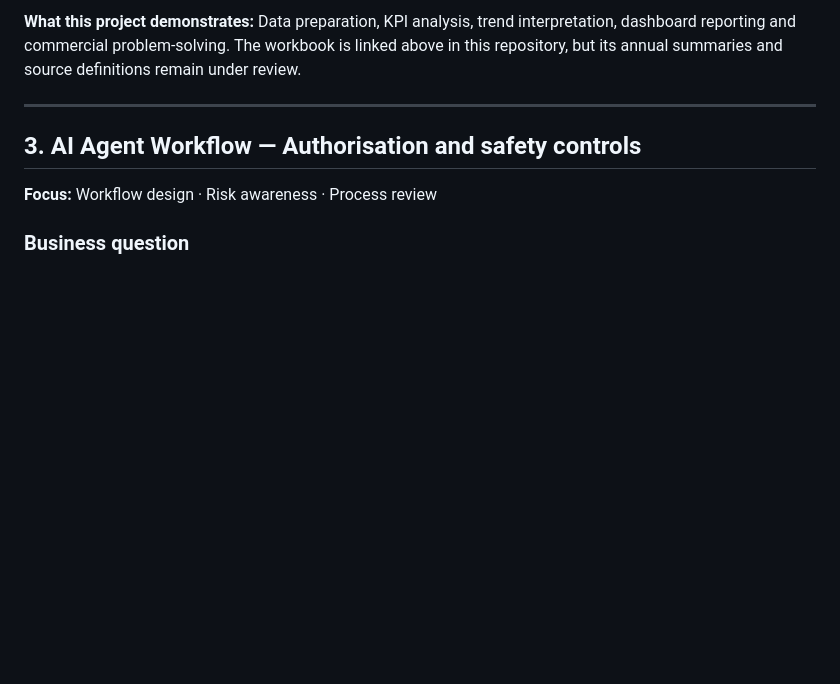
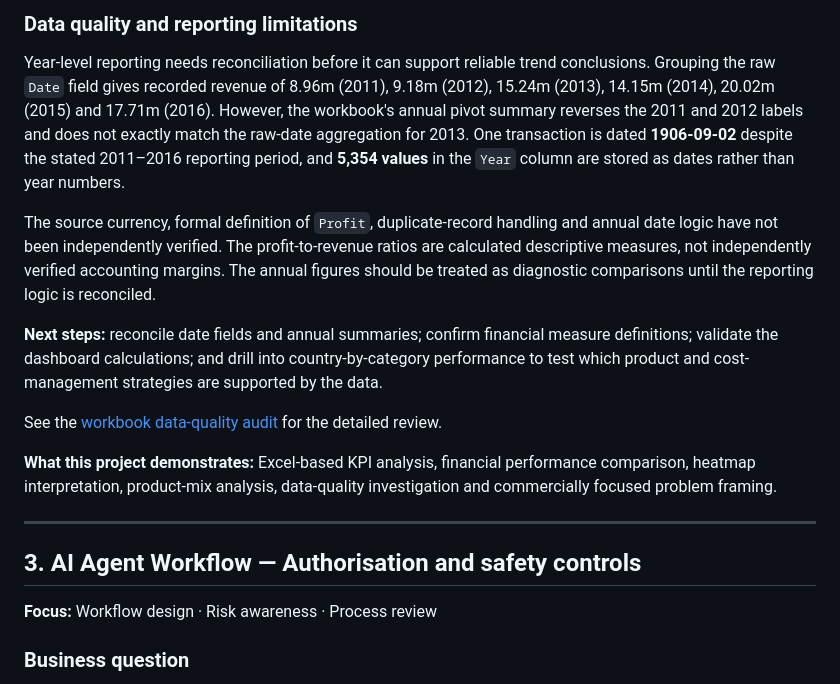
Before and after one commit to denilthaks/SubashtheAnalyst, a Markdown page: README.md, the part around one of its changes. Drawn GitHub-style; blank space fills up the shorter version.

```diff
--- a/README.md
+++ b/README.md
@@ -222,5 +215,15 @@ flowchart TD
 
-**What this project demonstrates:** Data preparation, KPI analysis, trend interpretation, dashboard reporting and commercial problem‑solving. The workbook is linked above in this repository, but its annual summaries and source definitions remain under review.
+### Data quality and reporting limitations
+
+Year-level reporting needs reconciliation before it can support reliable trend conclusions. Grouping the raw `Date` field gives recorded revenue of 8.96m (2011), 9.18m (2012), 15.24m (2013), 14.15m (2014), 20.02m (2015) and 17.71m (2016). However, the workbook's annual pivot summary reverses the 2011 and 2012 labels and does not exactly match the raw-date aggregation for 2013. One transaction is dated **1906-09-02** despite the stated 2011–2016 reporting period, and **5,354 values** in the `Year` column are stored as dates rather than year numbers.
+
+The source currency, formal definition of `Profit`, duplicate-record handling and annual date logic have not been independently verified. The profit-to-revenue ratios are calculated descriptive measures, not independently verified accounting margins. The annual figures should be treated as diagnostic comparisons until the reporting logic is reconciled.
+
+**Next steps:** reconcile date fields and annual summaries; confirm financial measure definitions; validate the dashboard calculations; and drill into country-by-category performance to test which product and cost-management strategies are supported by the data.
+
+See the [workbook data-quality audit](./workbook_data_quality_audit.md) for the detailed review.
+
+**What this project demonstrates:** Excel-based KPI analysis, financial performance comparison, heatmap interpretation, product-mix analysis, data-quality investigation and commercially focused problem framing.
 
 ---
 
```
Also changed, not shown: other parts of README.md (+28 -35 lines).
